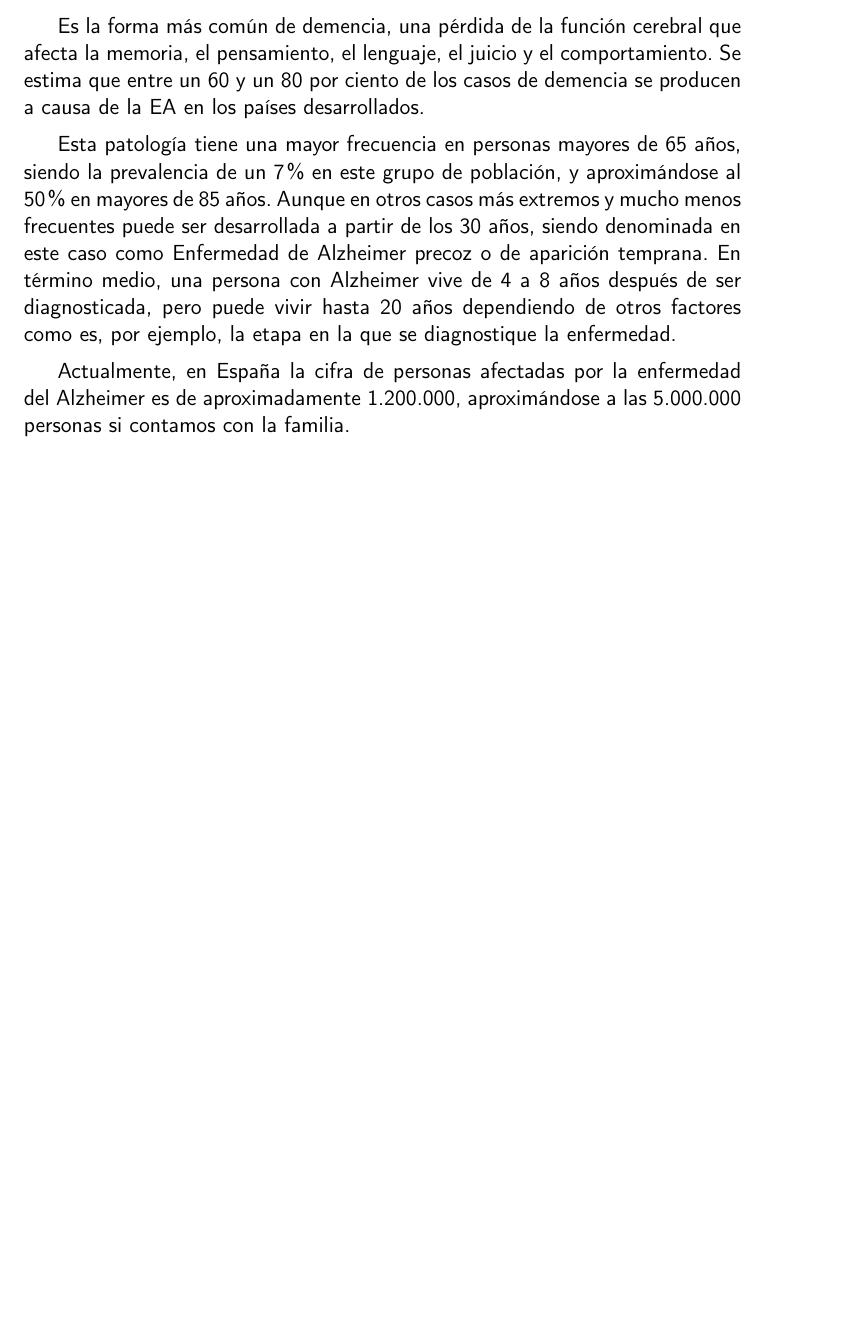
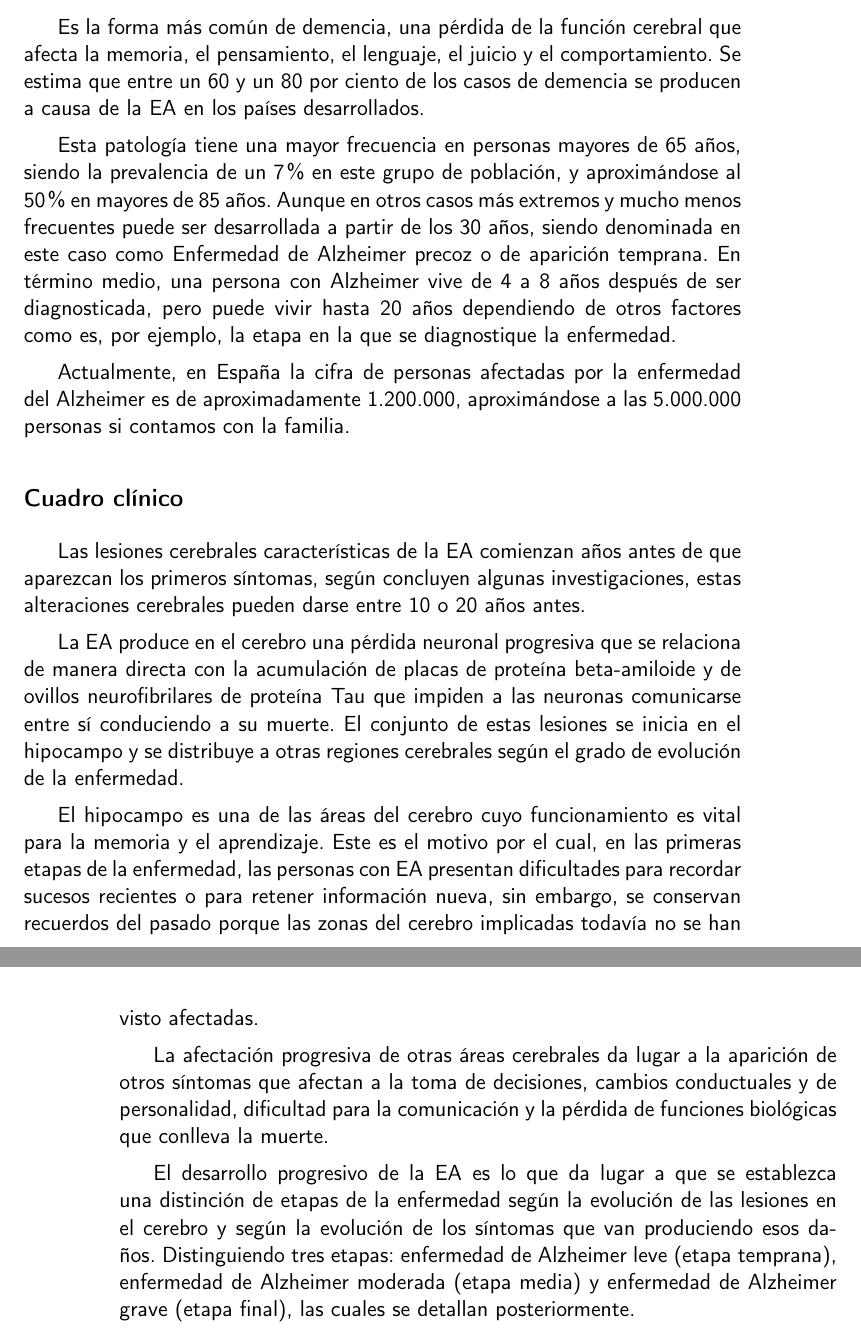
Before and after one commit to raquelmolinare/TFG, a LaTeX thesis (doc/proyecto.tex, which reads doc/secciones/01-2_Alzheimer.tex): part of page 17 of 17 before the commit and two parts of pages 17 and 18 of 18 after it, the two joined at a grey line, cut so that both start at the same text, the shorter picture padded with empty space. Compiled offline with pdfLaTeX.

Commit message:
TFG-7 incluida subsección 'Cuadro clínico'

```diff
--- a/doc/secciones/01-2_Alzheimer.tex
+++ b/doc/secciones/01-2_Alzheimer.tex
@@ -20,3 +20,27 @@ años dependiendo de otros factores como es, por ejemplo, la etapa en la que se
 
 Actualmente, en España la cifra de personas afectadas por la enfermedad del Alzheimer es de aproximadamente 1.200.000,
 aproximándose a las 5.000.000 personas si contamos con la familia.
+
+\subsection{Cuadro clínico}\label{subsec:cuadro-clinico}
+Las lesiones cerebrales características de la EA comienzan años antes de que aparezcan los primeros síntomas, según
+concluyen algunas investigaciones, estas alteraciones cerebrales pueden darse entre 10 o 20 años antes.
+
+La EA produce en el cerebro una pérdida neuronal progresiva que se relaciona de manera directa con la acumulación de
+placas de proteína beta-amiloide y de ovillos neurofibrilares de proteína Tau que impiden a las neuronas comunicarse
+entre sí conduciendo a su muerte.
+El conjunto de estas lesiones se inicia en el hipocampo y se distribuye a otras regiones cerebrales según el grado de
+evolución de la enfermedad.
+
+El hipocampo es una de las áreas del cerebro cuyo funcionamiento es vital para la memoria y el aprendizaje.
+Este es el motivo por el cual, en las primeras etapas de la enfermedad, las personas con EA presentan dificultades para
+recordar sucesos recientes o para retener información nueva, sin embargo, se conservan recuerdos del pasado porque las
+zonas del cerebro implicadas todavía no se han visto afectadas.
+
+La afectación progresiva de otras áreas cerebrales da lugar a la aparición de otros síntomas que afectan a la toma de
+decisiones, cambios conductuales y de personalidad, dificultad para la comunicación y la pérdida de funciones biológicas
+que conlleva la muerte.
+
+El desarrollo progresivo de la EA es lo que da lugar a que se establezca una distinción de etapas de la enfermedad según
+la evolución de las lesiones en el cerebro y según la evolución de los síntomas que van produciendo esos daños.
+Distinguiendo tres etapas: enfermedad de Alzheimer leve (etapa temprana), enfermedad de Alzheimer moderada (etapa media)
+y enfermedad de Alzheimer grave (etapa final), las cuales se detallan posteriormente.
```
Also changed, not shown: doc/secciones/01-2_Alzheimer.tex (2 more changed lines).
